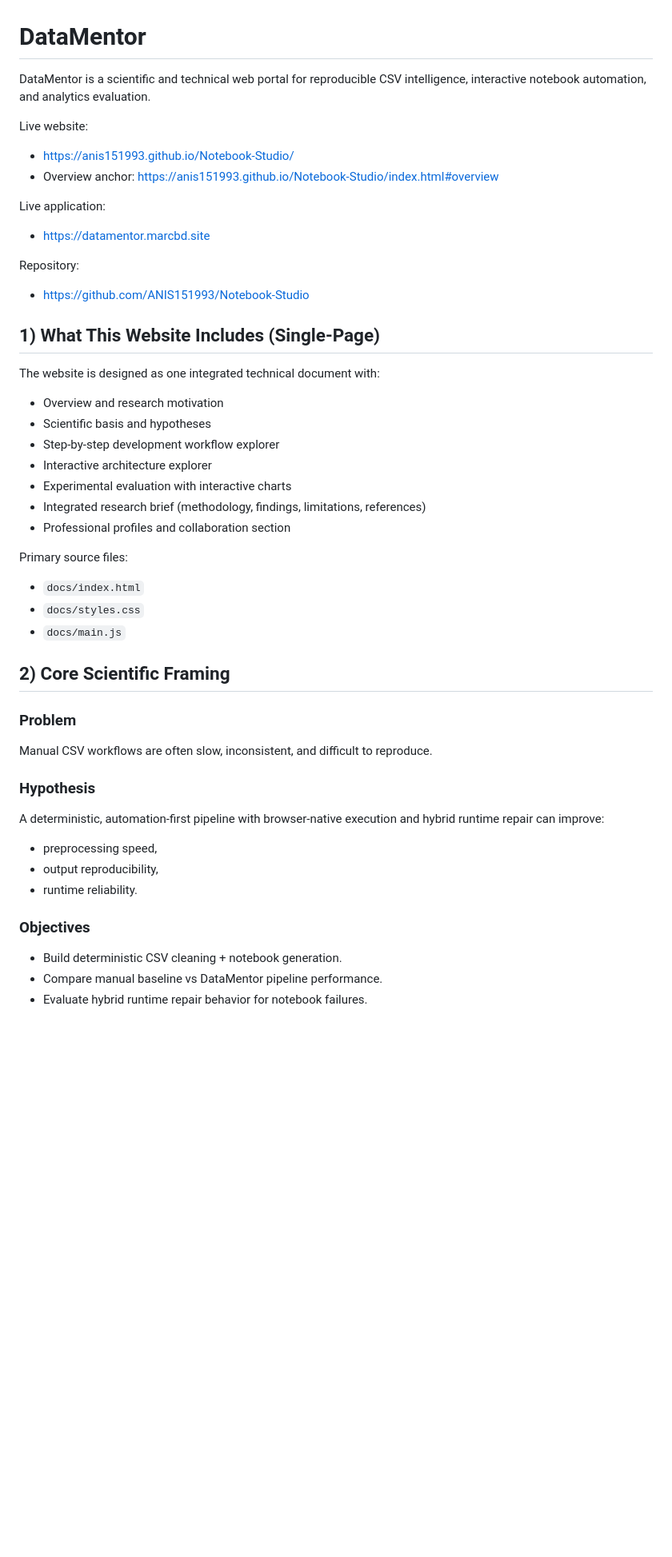
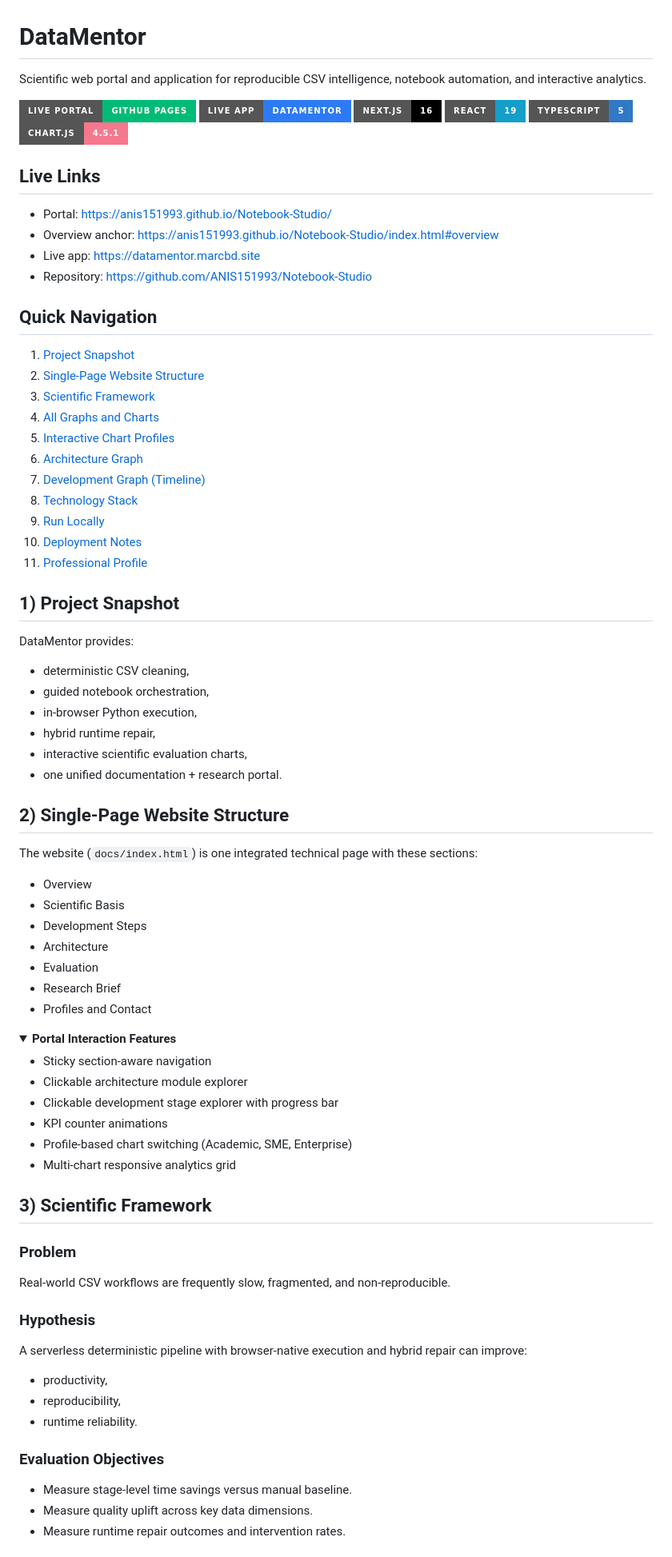
Before and after one commit to ANIS151993/Notebook-Studio, a Markdown page: README.md, the part around one of its changes. Shown at 80% size. GitHub-like rendering; folded sections open; badges without logos; blank space fills up the shorter version.

Commit message:
Rewrite README with interactive chart-focused documentation

```diff
--- a/README.md
+++ b/README.md
@@ -1,46 +1,82 @@
 # DataMentor
 
-DataMentor is a scientific and technical web portal for reproducible CSV intelligence, interactive notebook automation, and analytics evaluation.
+Scientific web portal and application for reproducible CSV intelligence, notebook automation, and interactive analytics.
 
-Live website:
-- https://anis151993.github.io/Notebook-Studio/
+[![Live Portal](https://img.shields.io/badge/Live%20Portal-GitHub%20Pages-0b7?style=for-the-badge)](https://anis151993.github.io/Notebook-Studio/)
+[![Live App](https://img.shields.io/badge/Live%20App-DataMentor-2d7bf4?style=for-the-badge)](https://datamentor.marcbd.site)
+[![Next.js](https://img.shields.io/badge/Next.js-16-black?style=for-the-badge&logo=nextdotjs)](https://nextjs.org/)
+[![React](https://img.shields.io/badge/React-19-149eca?style=for-the-badge&logo=react)](https://react.dev/)
+[![TypeScript](https://img.shields.io/badge/TypeScript-5-3178c6?style=for-the-badge&logo=typescript)](https://www.typescriptlang.org/)
+[![Chart.js](https://img.shields.io/badge/Chart.js-4.5.1-f5788d?style=for-the-badge&logo=chartdotjs)](https://www.chartjs.org/)
+
+## Live Links
+
+- Portal: https://anis151993.github.io/Notebook-Studio/
 - Overview anchor: https://anis151993.github.io/Notebook-Studio/index.html#overview
+- Live app: https://datamentor.marcbd.site
+- Repository: https://github.com/ANIS151993/Notebook-Studio
 
-Live application:
-- https://datamentor.marcbd.site
+## Quick Navigation
 
-Repository:
-- https://github.com/ANIS151993/Notebook-Studio
+1. [Project Snapshot](#1-project-snapshot)
+2. [Single-Page Website Structure](#2-single-page-website-structure)
+3. [Scientific Framework](#3-scientific-framework)
+4. [All Graphs and Charts](#4-all-graphs-and-charts)
+5. [Interactive Chart Profiles](#5-interactive-chart-profiles)
+6. [Architecture Graph](#6-architecture-graph)
+7. [Development Graph (Timeline)](#7-development-graph-timeline)
+8. [Technology Stack](#8-technology-stack)
+9. [Run Locally](#9-run-locally)
+10. [Deployment Notes](#10-deployment-notes)
+11. [Professional Profile](#11-professional-profile)
 
-## 1) What This Website Includes (Single-Page)
+## 1) Project Snapshot
 
-The website is designed as one integrated technical document with:
-- Overview and research motivation
-- Scientific basis and hypotheses
-- Step-by-step development workflow explorer
-- Interactive architecture explorer
-- Experimental evaluation with interactive charts
-- Integrated research brief (methodology, findings, limitations, references)
-- Professional profiles and collaboration section
+DataMentor provides:
+- deterministic CSV cleaning,
+- guided notebook orchestration,
+- in-browser Python execution,
+- hybrid runtime repair,
+- interactive scientific evaluation charts,
+- one unified documentation + research portal.
 
-Primary source files:
-- `docs/index.html`
-- `docs/styles.css`
-- `docs/main.js`
+## 2) Single-Page Website Structure
 
-## 2) Core Scientific Framing
+The website (`docs/index.html`) is one integrated technical page with these sections:
+
+- Overview
+- Scientific Basis
+- Development Steps
+- Architecture
+- Evaluation
+- Research Brief
+- Profiles and Contact
+
+<details>
+<summary><strong>Portal Interaction Features</strong></summary>
+
+- Sticky section-aware navigation
+- Clickable architecture module explorer
+- Clickable development stage explorer with progress bar
+- KPI counter animations
+- Profile-based chart switching (Academic, SME, Enterprise)
+- Multi-chart responsive analytics grid
+
+</details>
+
+## 3) Scientific Framework
 
 ### Problem
-Manual CSV workflows are often slow, inconsistent, and difficult to reproduce.
+Real-world CSV workflows are frequently slow, fragmented, and non-reproducible.
 
 ### Hypothesis
-A deterministic, automation-first pipeline with browser-native execution and hybrid runtime repair can improve:
-- preprocessing speed,
-- output reproducibility,
+A serverless deterministic pipeline with browser-native execution and hybrid repair can improve:
+- productivity,
+- reproducibility,
 - runtime reliability.
 
-### Objectives
-- Build deterministic CSV cleaning + notebook generation.
-- Compare manual baseline vs DataMentor pipeline performance.
-- Evaluate hybrid runtime repair behavior for notebook failures.
+### Evaluation Objectives
+- Measure stage-level time savings versus manual baseline.
+- Measure quality uplift across key data dimensions.
+- Measure runtime repair outcomes and intervention rates.
 
```
Also changed, not shown: other parts of README.md (+117 -72 lines).
